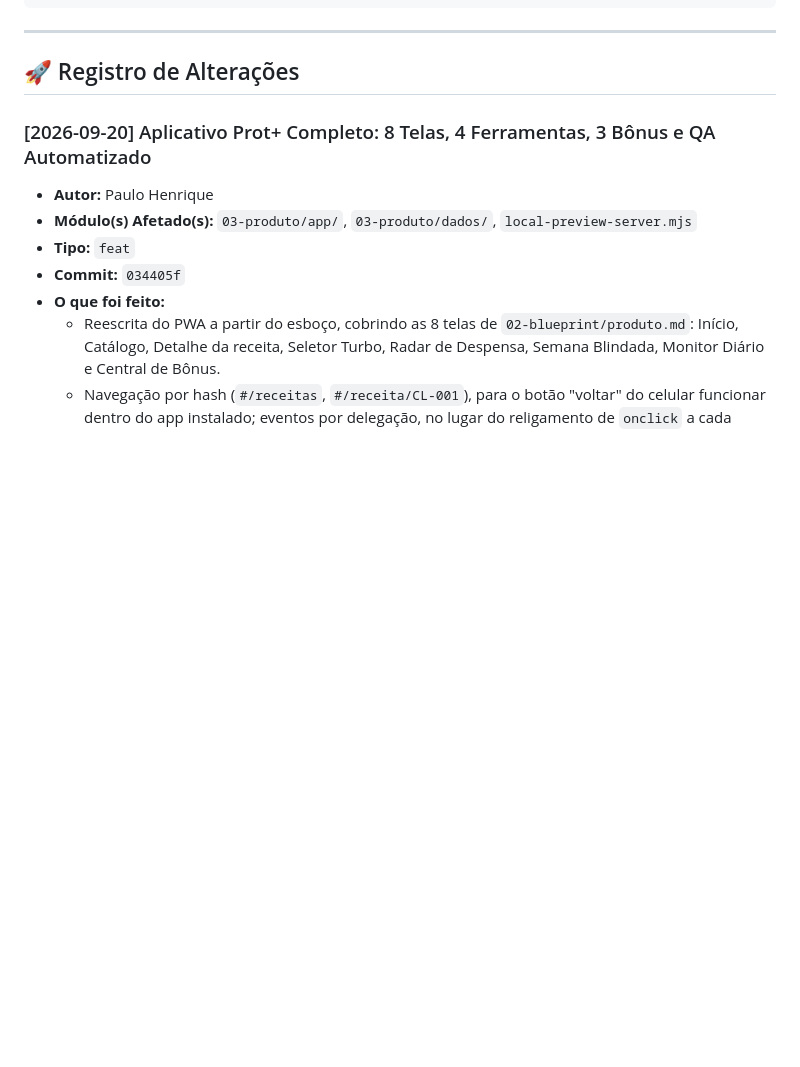
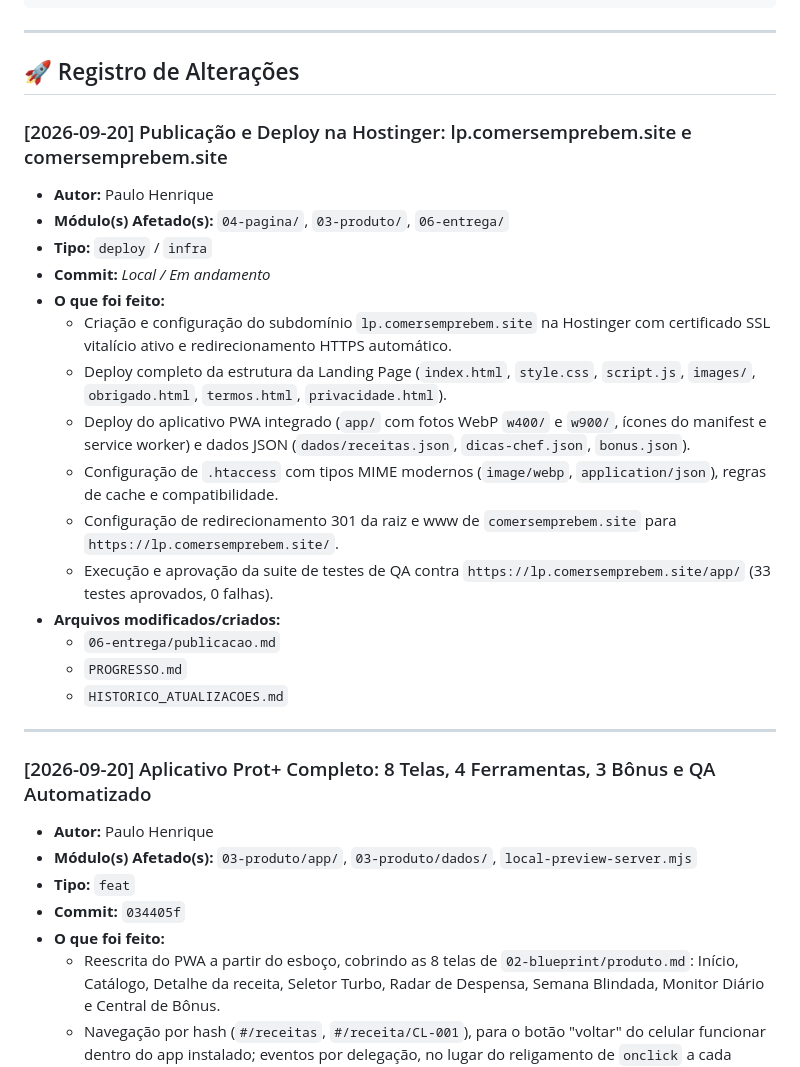
Before and after one commit to phmmedeiros/PROT-, a Markdown page: HISTORICO_ATUALIZACOES.md, the part around the change. Rendered like a GitHub page; blank space fills up the shorter version.

Commit message:
docs: registrar deploy na Hostinger para lp.comersemprebem.site

```diff
--- a/HISTORICO_ATUALIZACOES.md
+++ b/HISTORICO_ATUALIZACOES.md
@@ -34,6 +34,25 @@ Sempre que concluir uma alteração relevante no projeto, adicione uma nova entr
 ---
 
 ## 🚀 Registro de Alterações
+
+### [2026-09-20] Publicação e Deploy na Hostinger: lp.comersemprebem.site e comersemprebem.site
+- **Autor:** Paulo Henrique
+- **Módulo(s) Afetado(s):** `04-pagina/`, `03-produto/`, `06-entrega/`
+- **Tipo:** `deploy` / `infra`
+- **Commit:** *Local / Em andamento*
+- **O que foi feito:**
+  - Criação e configuração do subdomínio `lp.comersemprebem.site` na Hostinger com certificado SSL vitalício ativo e redirecionamento HTTPS automático.
+  - Deploy completo da estrutura da Landing Page (`index.html`, `style.css`, `script.js`, `images/`, `obrigado.html`, `termos.html`, `privacidade.html`).
+  - Deploy do aplicativo PWA integrado (`app/` com fotos WebP `w400/` e `w900/`, ícones do manifest e service worker) e dados JSON (`dados/receitas.json`, `dicas-chef.json`, `bonus.json`).
+  - Configuração de `.htaccess` com tipos MIME modernos (`image/webp`, `application/json`), regras de cache e compatibilidade.
+  - Configuração de redirecionamento 301 da raiz e www de `comersemprebem.site` para `https://lp.comersemprebem.site/`.
+  - Execução e aprovação da suite de testes de QA contra `https://lp.comersemprebem.site/app/` (33 testes aprovados, 0 falhas).
+- **Arquivos modificados/criados:**
+  - `06-entrega/publicacao.md`
+  - `PROGRESSO.md`
+  - `HISTORICO_ATUALIZACOES.md`
+
+---
 
 ### [2026-09-20] Aplicativo Prot+ Completo: 8 Telas, 4 Ferramentas, 3 Bônus e QA Automatizado
 - **Autor:** Paulo Henrique
```
Also changed, not shown: 06-entrega/publicacao.md (+8 -4 lines), PROGRESSO.md (+1 -2 lines).
